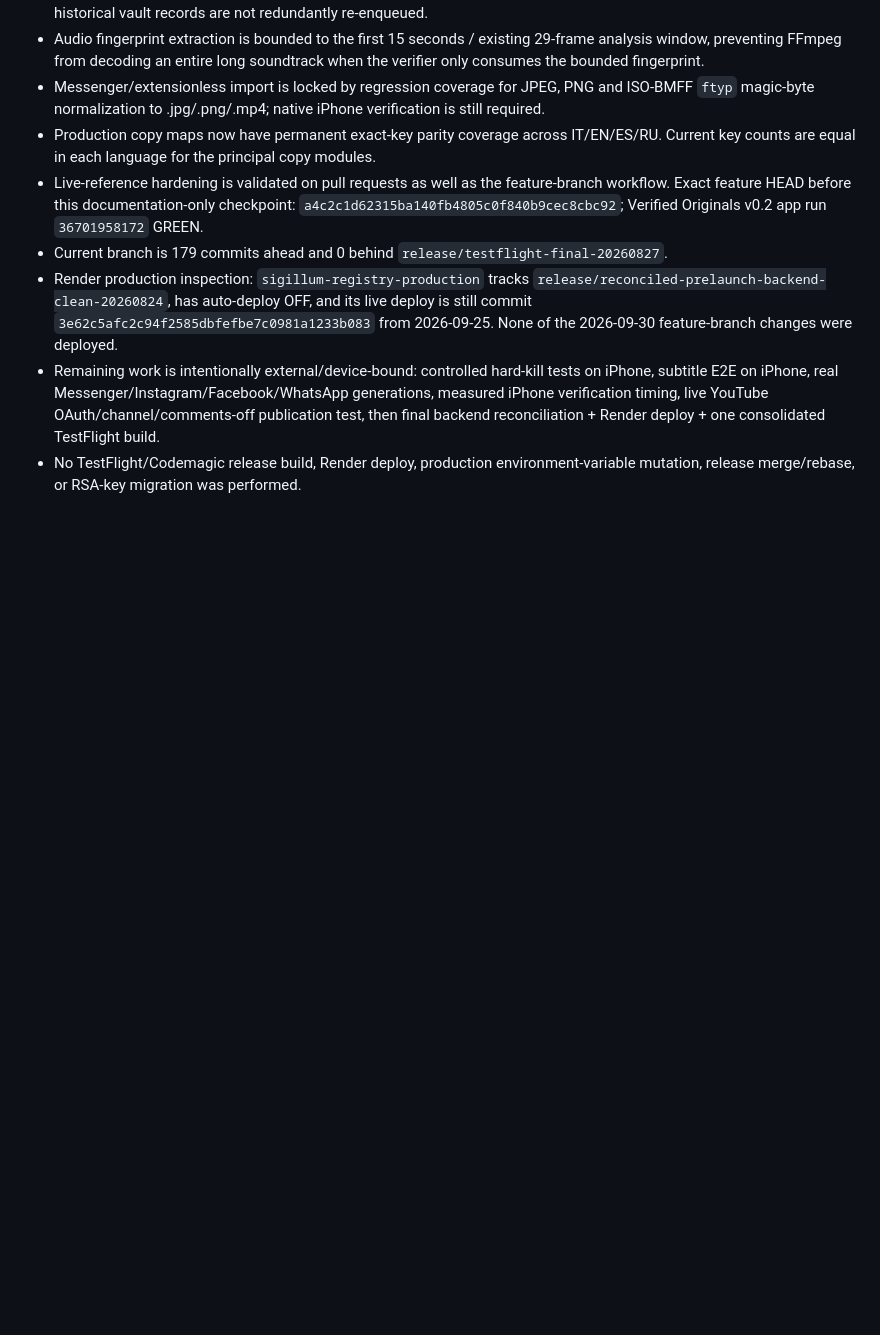
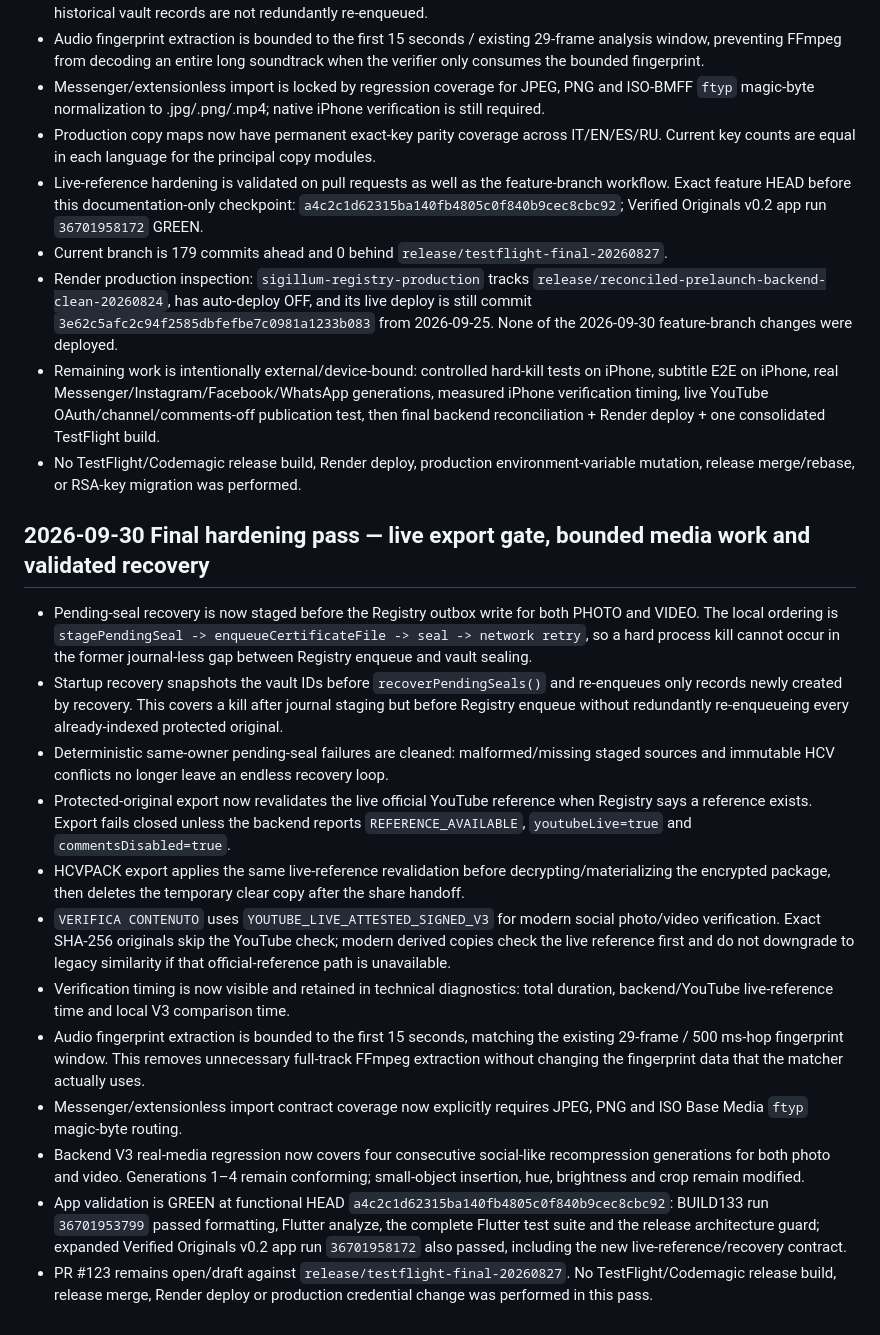
Before and after one commit to MARCELLOORIZIO/sigillum-hcv, a Markdown page: BUILD133_CLOSED_CHAIN_CHECKPOINT.md, the part around the change. GitHub-like rendering; blank space fills up the shorter version.

Commit message:
Checkpoint final live-reference and recovery hardening

```diff
--- a/BUILD133_CLOSED_CHAIN_CHECKPOINT.md
+++ b/BUILD133_CLOSED_CHAIN_CHECKPOINT.md
@@ -148,3 +148,18 @@ Do not start again from the design discussion. Resume from the first unfinished
 - Render production inspection: `sigillum-registry-production` tracks `release/reconciled-prelaunch-backend-clean-20260824`, has auto-deploy OFF, and its live deploy is still commit `3e62c5afc2c94f2585dbfefbe7c0981a1233b083` from 2026-09-25. None of the 2026-09-30 feature-branch changes were deployed.
 - Remaining work is intentionally external/device-bound: controlled hard-kill tests on iPhone, subtitle E2E on iPhone, real Messenger/Instagram/Facebook/WhatsApp generations, measured iPhone verification timing, live YouTube OAuth/channel/comments-off publication test, then final backend reconciliation + Render deploy + one consolidated TestFlight build.
 - No TestFlight/Codemagic release build, Render deploy, production environment-variable mutation, release merge/rebase, or RSA-key migration was performed.
+
+## 2026-09-30 Final hardening pass — live export gate, bounded media work and validated recovery
+
+- Pending-seal recovery is now staged before the Registry outbox write for both PHOTO and VIDEO. The local ordering is `stagePendingSeal -> enqueueCertificateFile -> seal -> network retry`, so a hard process kill cannot occur in the former journal-less gap between Registry enqueue and vault sealing.
+- Startup recovery snapshots the vault IDs before `recoverPendingSeals()` and re-enqueues only records newly created by recovery. This covers a kill after journal staging but before Registry enqueue without redundantly re-enqueueing every already-indexed protected original.
+- Deterministic same-owner pending-seal failures are cleaned: malformed/missing staged sources and immutable HCV conflicts no longer leave an endless recovery loop.
+- Protected-original export now revalidates the live official YouTube reference when Registry says a reference exists. Export fails closed unless the backend reports `REFERENCE_AVAILABLE`, `youtubeLive=true` and `commentsDisabled=true`.
+- HCVPACK export applies the same live-reference revalidation before decrypting/materializing the encrypted package, then deletes the temporary clear copy after the share handoff.
+- `VERIFICA CONTENUTO` uses `YOUTUBE_LIVE_ATTESTED_SIGNED_V3` for modern social photo/video verification. Exact SHA-256 originals skip the YouTube check; modern derived copies check the live reference first and do not downgrade to legacy similarity if that official-reference path is unavailable.
+- Verification timing is now visible and retained in technical diagnostics: total duration, backend/YouTube live-reference time and local V3 comparison time.
+- Audio fingerprint extraction is bounded to the first 15 seconds, matching the existing 29-frame / 500 ms-hop fingerprint window. This removes unnecessary full-track FFmpeg extraction without changing the fingerprint data that the matcher actually uses.
+- Messenger/extensionless import contract coverage now explicitly requires JPEG, PNG and ISO Base Media `ftyp` magic-byte routing.
+- Backend V3 real-media regression now covers four consecutive social-like recompression generations for both photo and video. Generations 1–4 remain conforming; small-object insertion, hue, brightness and crop remain modified.
+- App validation is GREEN at functional HEAD `a4c2c1d62315ba140fb4805c0f840b9cec8cbc92`: BUILD133 run `36701953799` passed formatting, Flutter analyze, the complete Flutter test suite and the release architecture guard; expanded Verified Originals v0.2 app run `36701958172` also passed, including the new live-reference/recovery contract.
+- PR #123 remains open/draft against `release/testflight-final-20260827`. No TestFlight/Codemagic release build, release merge, Render deploy or production credential change was performed in this pass.
```
